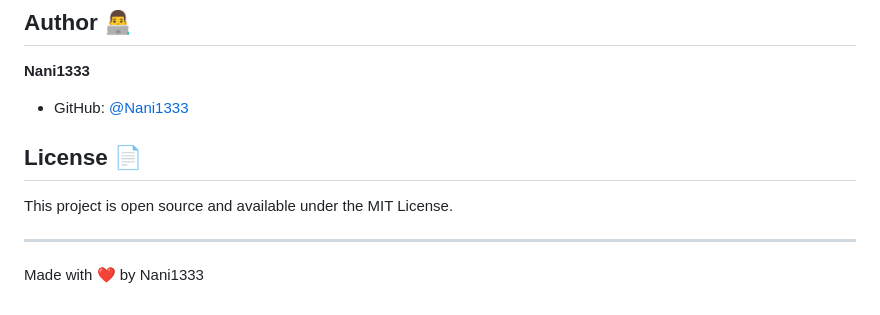
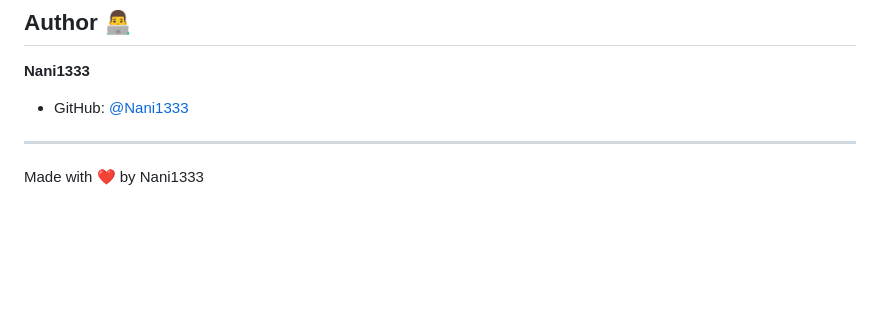
Before and after one commit to Nani1333/Text-Summarizer, a Markdown page: README.md, the part around the change. Drawn GitHub-style; blank space fills up the shorter version.

```diff
--- a/README.md
+++ b/README.md
@@ -137,10 +137,6 @@ Please ensure your code follows the project's coding standards and includes appr
 **Nani1333**
 - GitHub: [@Nani1333](https://github.com/Nani1333)
 
-## License 📄
-
-This project is open source and available under the MIT License.
-
 ---
 
 Made with ❤️ by Nani1333
```
